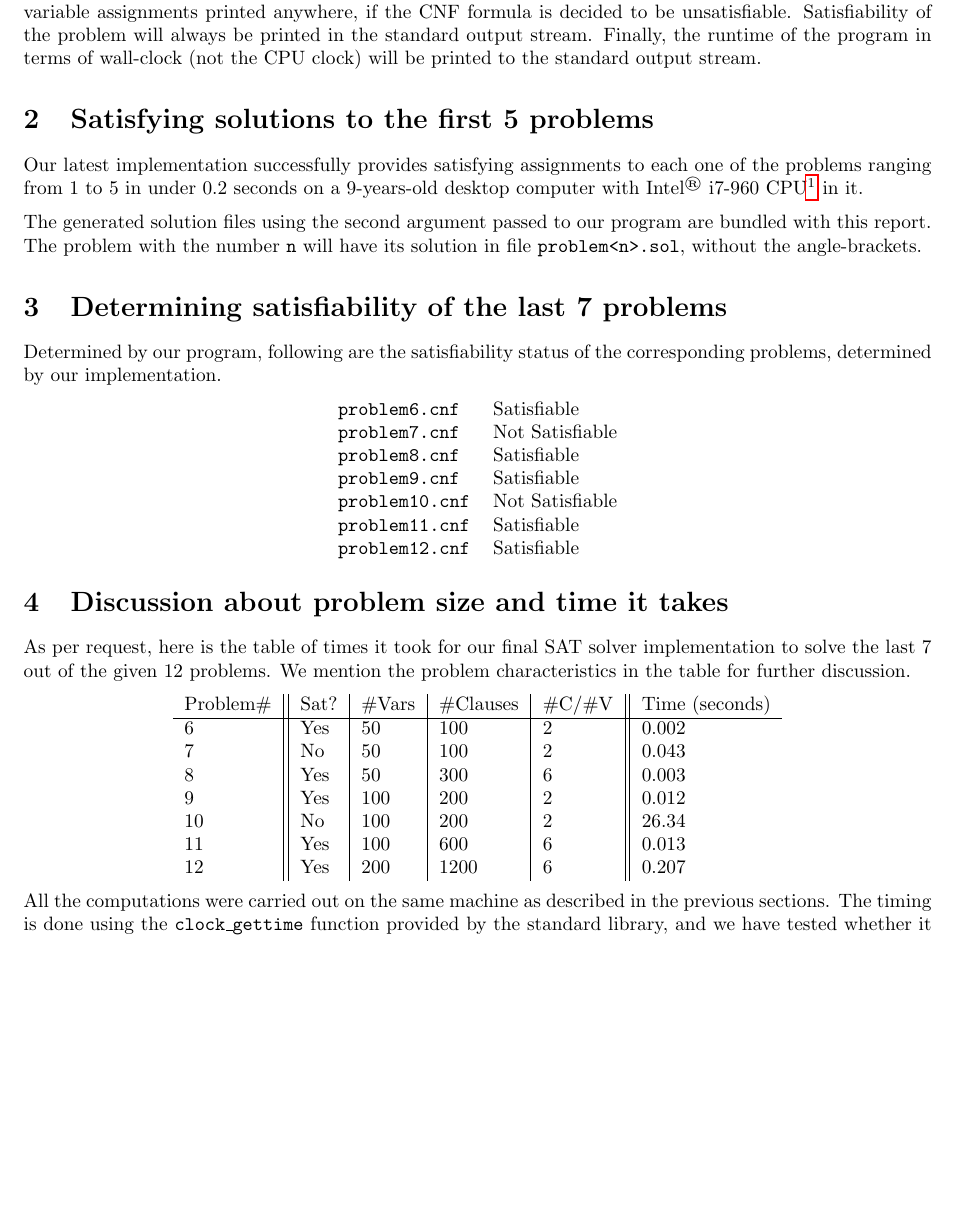
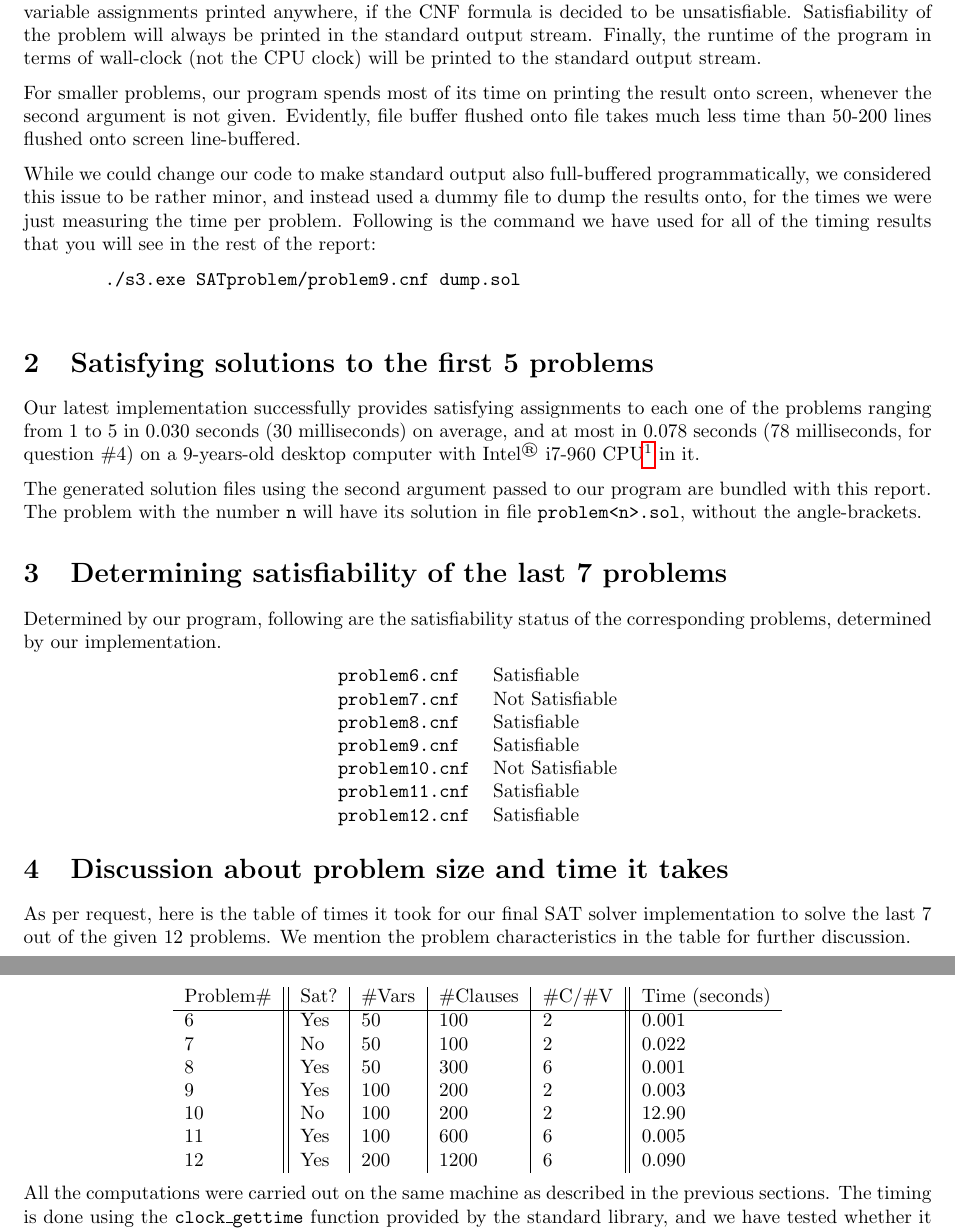
Before and after one commit to ThoAppelsin/CNF-SAT-Solver, a LaTeX document (report/utkan.tex): part of page 2 of 3 before the commit and two parts of pages 2 and 3 of 4 after it, the two joined at a grey line, cut so that both start at the same text, the shorter picture padded with empty space. Compiled offline with pdfLaTeX.

Commit message:
Improved!

```diff
--- a/report/utkan.tex
+++ b/report/utkan.tex
@@ -93,11 +93,31 @@ be printed in the standard output stream. Finally, the
 runtime of the program in terms of wall-clock (not the CPU clock)
 will be printed to the standard output stream.
 
+For smaller problems, our program spends most of its time on
+printing the result onto screen, whenever the second argument is
+not given. Evidently, file buffer flushed onto file takes much
+less time than 50-200 lines flushed onto screen line-buffered.
+
+While we could change our code to make standard output also
+full-buffered programmatically, we considered this issue to be
+rather minor, and instead used a dummy file to dump the results
+onto, for the times we were just measuring the time per problem.
+Following is the command we have used for all of the timing
+results that you will see in the rest of the report:
+
+\begin{center}
+    \begin{verbatim}
+        ./s3.exe SATproblem/problem9.cnf dump.sol
+    \end{verbatim}
+\end{center}
+
 \section{Satisfying solutions to the first 5 problems}
 
 Our latest implementation successfully provides satisfying
 assignments to each one of the problems ranging from 1 to 5
-in under 0.2 seconds on a 9-years-old desktop computer
+in 0.030 seconds (30 milliseconds) on average, and at most
+in 0.078 seconds (78 milliseconds, for question \#4) on a
+9-years-old desktop computer
 with Intel\textsuperscript{\textregistered} i7-960 CPU%
 \footnote{\url{https://ark.intel.com/products/37151/Intel-Core-i7-960-Processor-8M-Cache-3-20-GHz-4-80-GT-s-Intel-QPI-}}
 in it.
@@ -136,13 +156,13 @@ further discussion.
 \begin{center}
     \begin{tabular}{l || l | l | l | l || l}
     Problem\#  & Sat? & \#Vars & \#Clauses & \#C/\#V & Time (seconds) \\\hline
-    6          & Yes  & 50     & 100       & 2       & 0.002 \\
-    7          & No   & 50     & 100       & 2       & 0.043 \\
-    8          & Yes  & 50     & 300       & 6       & 0.003 \\
-    9          & Yes  & 100    & 200       & 2       & 0.012 \\
-    10         & No   & 100    & 200       & 2       & 26.34 \\
-    11         & Yes  & 100    & 600       & 6       & 0.013 \\
-    12         & Yes  & 200    & 1200      & 6       & 0.207
+    6          & Yes  & 50     & 100       & 2       & 0.001 \\
+    7          & No   & 50     & 100       & 2       & 0.022 \\
+    8          & Yes  & 50     & 300       & 6       & 0.001 \\
+    9          & Yes  & 100    & 200       & 2       & 0.003 \\
+    10         & No   & 100    & 200       & 2       & 12.90 \\
+    11         & Yes  & 100    & 600       & 6       & 0.005 \\
+    12         & Yes  & 200    & 1200      & 6       & 0.090
     \end{tabular}
 \end{center}
 
```
Also changed, not shown: report/utkan.pdf, report/utkan.tex (2 more changed lines), 5 other files.
